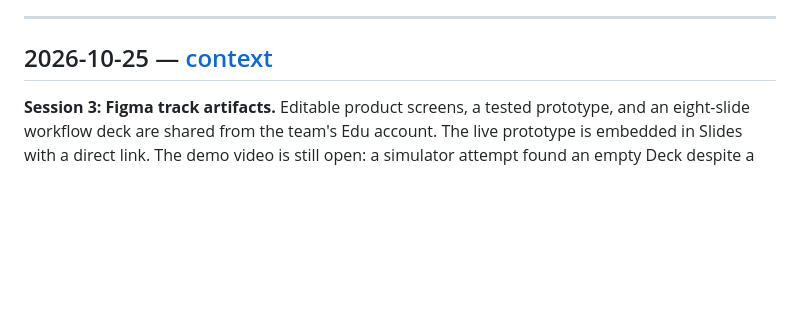
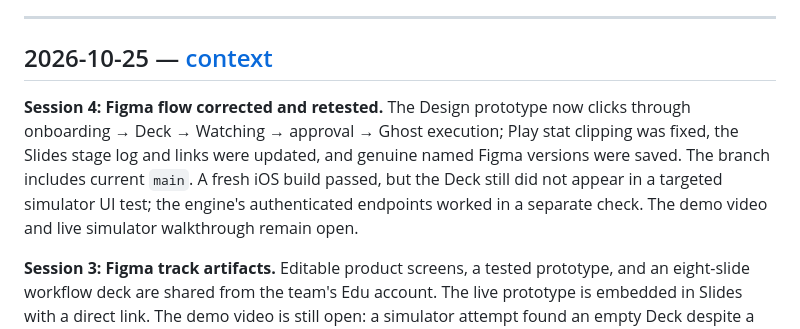
Before and after one commit to adylagad/baseland, a Markdown page: docs/TIMELINE.md, the part around the change. Drawn GitHub-style; blank space fills up the shorter version.

```diff
--- a/docs/TIMELINE.md
+++ b/docs/TIMELINE.md
@@ -7,6 +7,14 @@ project has been through. Keep entries short; detail lives in the logs.
 ---
 
 ## 2026-10-25 — [context](./context/2026-10-25.md)
+
+**Session 4: Figma flow corrected and retested.** The Design prototype now
+clicks through onboarding → Deck → Watching → approval → Ghost execution;
+Play stat clipping was fixed, the Slides stage log and links were updated,
+and genuine named Figma versions were saved. The branch includes current
+`main`. A fresh iOS build passed, but the Deck still did not appear in a
+targeted simulator UI test; the engine's authenticated endpoints worked in a
+separate check. The demo video and live simulator walkthrough remain open.
 
 **Session 3: Figma track artifacts.** Editable product screens, a tested
 prototype, and an eight-slide workflow deck are shared from the team's Edu
```
Also changed, not shown: docs/context/2026-10-25.md (+33 -0 lines), docs/development-testing-backlog.md (+10 -0 lines).
